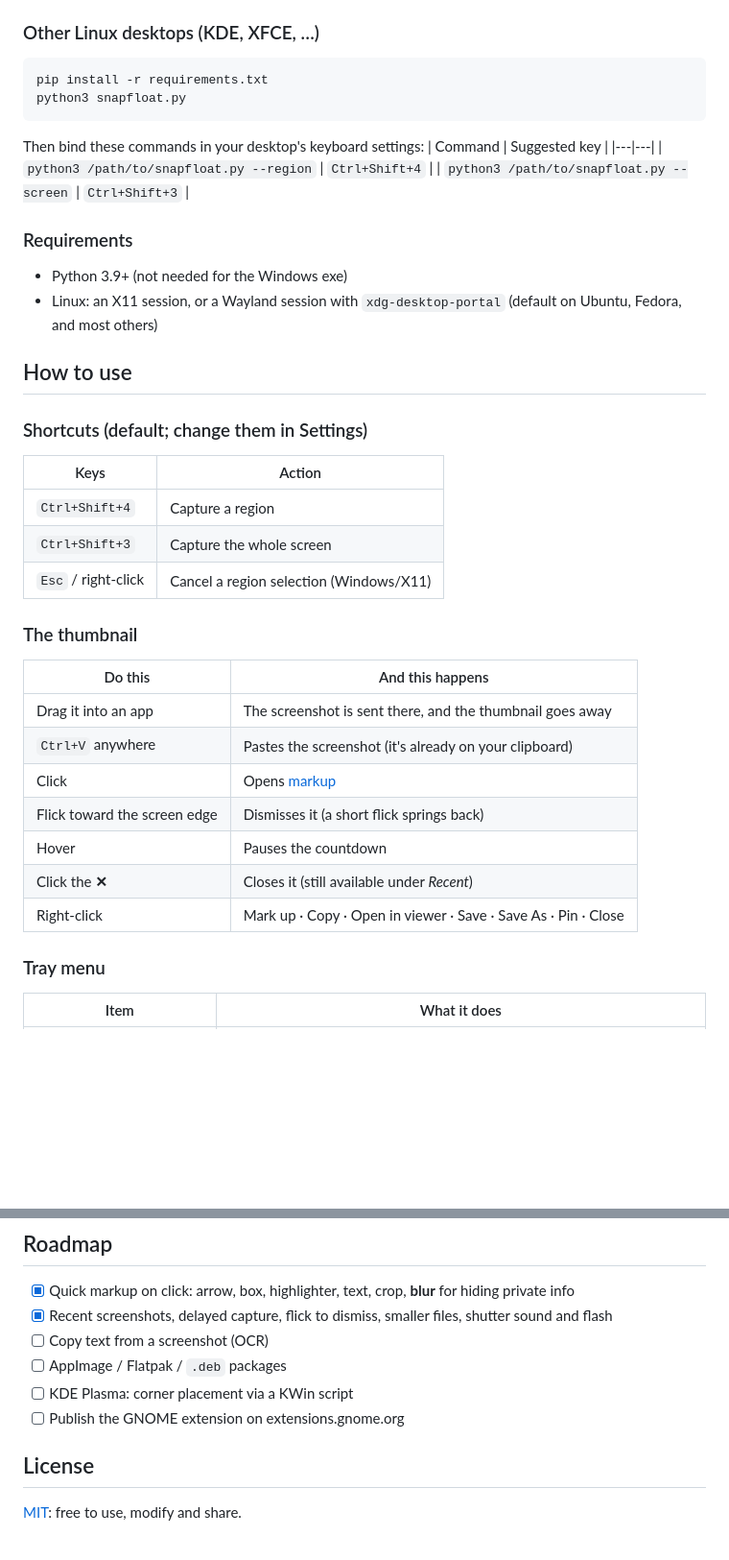
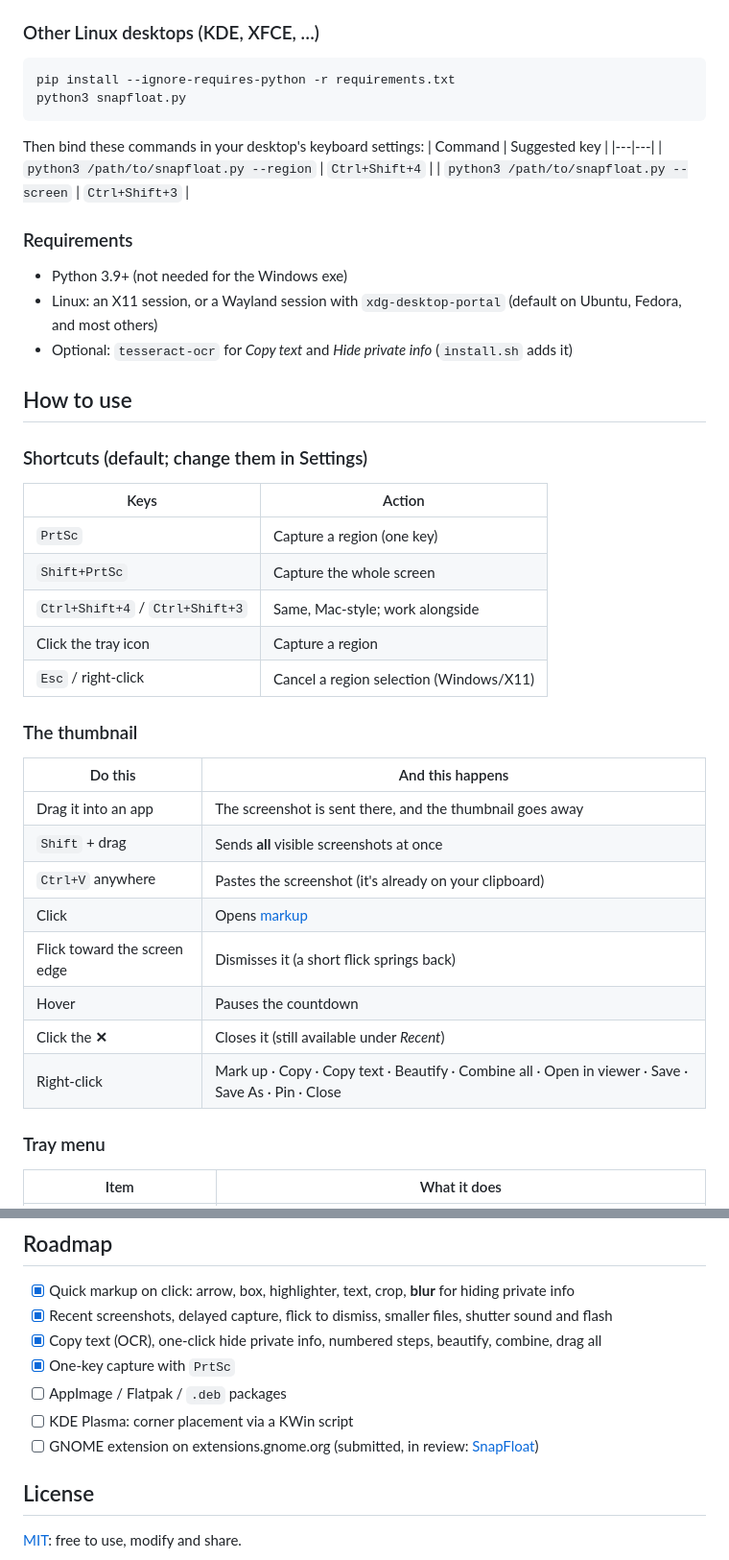
Before and after one commit to shaurya-8055/snapfloat, a Markdown page: README.md, 2 parts joined by grey strips. Shown at 96% size. Drawn GitHub-style; blank space fills up the shorter version.

````diff
--- a/README.md
+++ b/README.md
@@ -65,7 +85,7 @@ The installer also registers the shortcuts in *Settings → Keyboard → Custom
 
 ### Other Linux desktops (KDE, XFCE, …)
 ```sh
-pip install -r requirements.txt
+pip install --ignore-requires-python -r requirements.txt
 python3 snapfloat.py
 ```
 Then bind these commands in your desktop's keyboard settings:
@@ -77,26 +97,30 @@ Then bind these commands in your desktop's keyboard settings:
 ### Requirements
 - Python 3.9+ (not needed for the Windows exe)
 - Linux: an X11 session, or a Wayland session with `xdg-desktop-portal` (default on Ubuntu, Fedora, and most others)
+- Optional: `tesseract-ocr` for *Copy text* and *Hide private info* (`install.sh` adds it)
 
 ## How to use
 
 ### Shortcuts (default; change them in Settings)
 | Keys | Action |
 |---|---|
-| `Ctrl+Shift+4` | Capture a region |
-| `Ctrl+Shift+3` | Capture the whole screen |
+| `PrtSc` | Capture a region (one key) |
+| `Shift+PrtSc` | Capture the whole screen |
+| `Ctrl+Shift+4` / `Ctrl+Shift+3` | Same, Mac-style; work alongside |
+| Click the tray icon | Capture a region |
 | `Esc` / right-click | Cancel a region selection (Windows/X11) |
 
 ### The thumbnail
 | Do this | And this happens |
 |---|---|
 | Drag it into an app | The screenshot is sent there, and the thumbnail goes away |
+| `Shift` + drag | Sends **all** visible screenshots at once |
 | `Ctrl+V` anywhere | Pastes the screenshot (it's already on your clipboard) |
 | Click | Opens [markup](#markup) |
 | Flick toward the screen edge | Dismisses it (a short flick springs back) |
 | Hover | Pauses the countdown |
 | Click the **✕** | Closes it (still available under *Recent*) |
-| Right-click | Mark up · Copy · Open in viewer · Save · Save As · Pin · Close |
+| Right-click | Mark up · Copy · Copy text · Beautify · Combine all · Open in viewer · Save · Save As · Pin · Close |
 
 ### Tray menu
 | Item | What it does |
@@ -234,10 +267,11 @@ Contributions are welcome: bug reports, fixes, and features from the roadmap.
 ## Roadmap
 - [x] Quick markup on click: arrow, box, highlighter, text, crop, **blur** for hiding private info
 - [x] Recent screenshots, delayed capture, flick to dismiss, smaller files, shutter sound and flash
-- [ ] Copy text from a screenshot (OCR)
+- [x] Copy text (OCR), one-click hide private info, numbered steps, beautify, combine, drag all
+- [x] One-key capture with `PrtSc`
 - [ ] AppImage / Flatpak / `.deb` packages
 - [ ] KDE Plasma: corner placement via a KWin script
-- [ ] Publish the GNOME extension on extensions.gnome.org
+- [ ] GNOME extension on extensions.gnome.org (submitted, in review: [SnapFloat](https://extensions.gnome.org/extension/11361/snapfloat/))
 
 ## License
 [MIT](LICENSE): free to use, modify and share.
````
Also changed, not shown: other parts of README.md (+38 -9 lines), docs/demo.gif (added), 7 other files.
